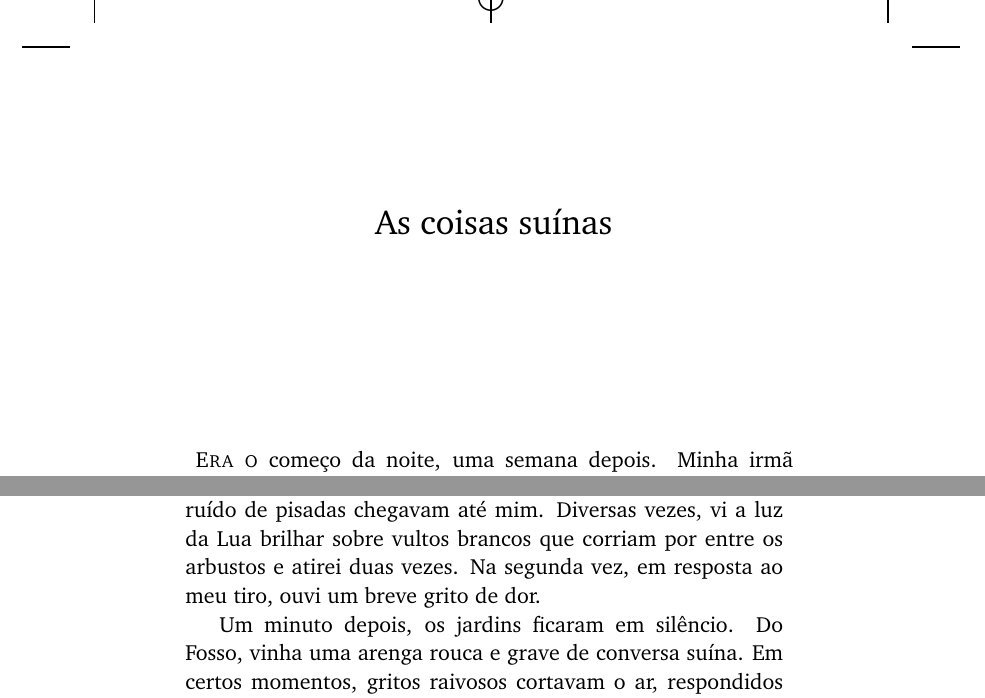
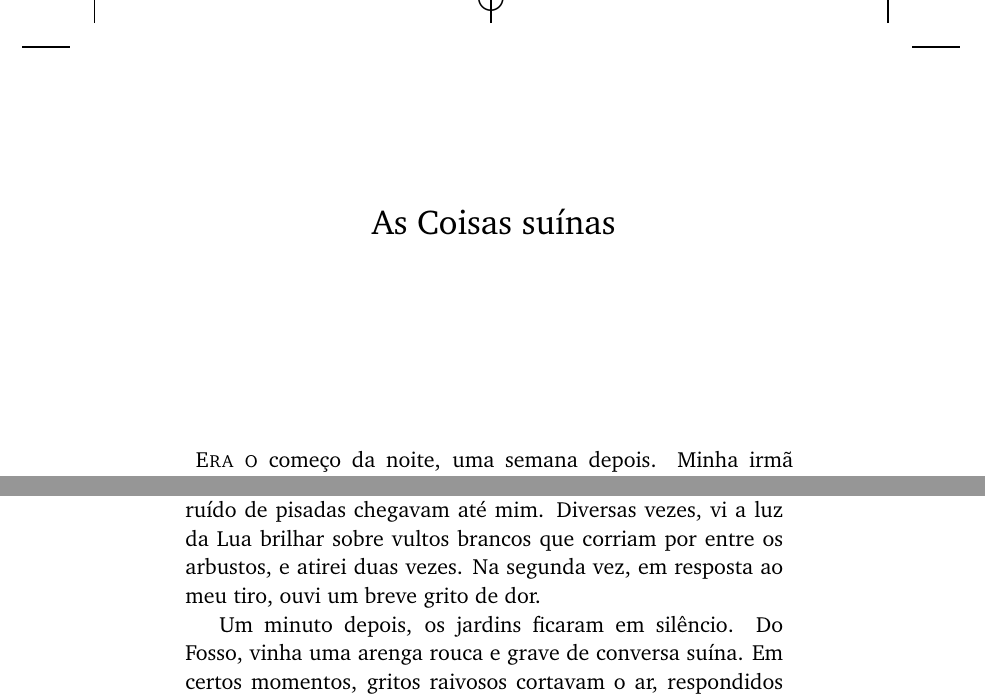
Before and after one commit to hedra-editora/hodgson_casa, a LaTeX book (HODGSON.tex, which reads TEXTO.tex): two parts of pages 49 and 58 of 198, joined at a grey line, cut so that both start at the same text. Compiled offline with XeLaTeX.

Commit message:
Coisas - padrão CA

```diff
--- a/TEXTO.tex
+++ b/TEXTO.tex
@@ -903,7 +903,7 @@ Com um arrepio, fechei a porta e rumei, em silêncio, para a cama.
 
 \clearpage
 
-\chapter{As coisas suínas}
+\chapter{As Coisas suínas}
 
 \textsc{Era o} começo da noite, uma semana depois. Minha irmã estava sentada no jardim, tricotando. Eu andava para lá e para cá,
 lendo. Minha arma estava apoiada numa parede da casa, pois, desde a aparição daquela coisa estranha nos jardins, achei
@@ -1111,7 +1111,7 @@ Bem naquele instante, ouvi outro guincho comprido, vindo do Fosso, seguido, um s
 No mesmo momento, o jardim foi tomado de gritos em resposta. Fiquei em pé e espiei por cima do parapeito. À
 luz da Lua, parecia que os arbustos estavam vivos. Agitavam"-se para lá e para cá, como se fossem castigados por um
 vento forte e irregular, ao mesmo tempo, o som do farfalhar contínuo e o ruído de pisadas chegavam até mim. Diversas
-vezes, vi a luz da Lua brilhar sobre vultos brancos que corriam por entre os arbustos e atirei duas vezes. Na segunda
+vezes, vi a luz da Lua brilhar sobre vultos brancos que corriam por entre os arbustos, e atirei duas vezes. Na segunda
 vez, em resposta ao meu tiro, ouvi um breve grito de dor.
 
 Um minuto depois, os jardins ficaram em silêncio. Do Fosso, vinha uma arenga rouca e grave de conversa suína. Em certos
```
